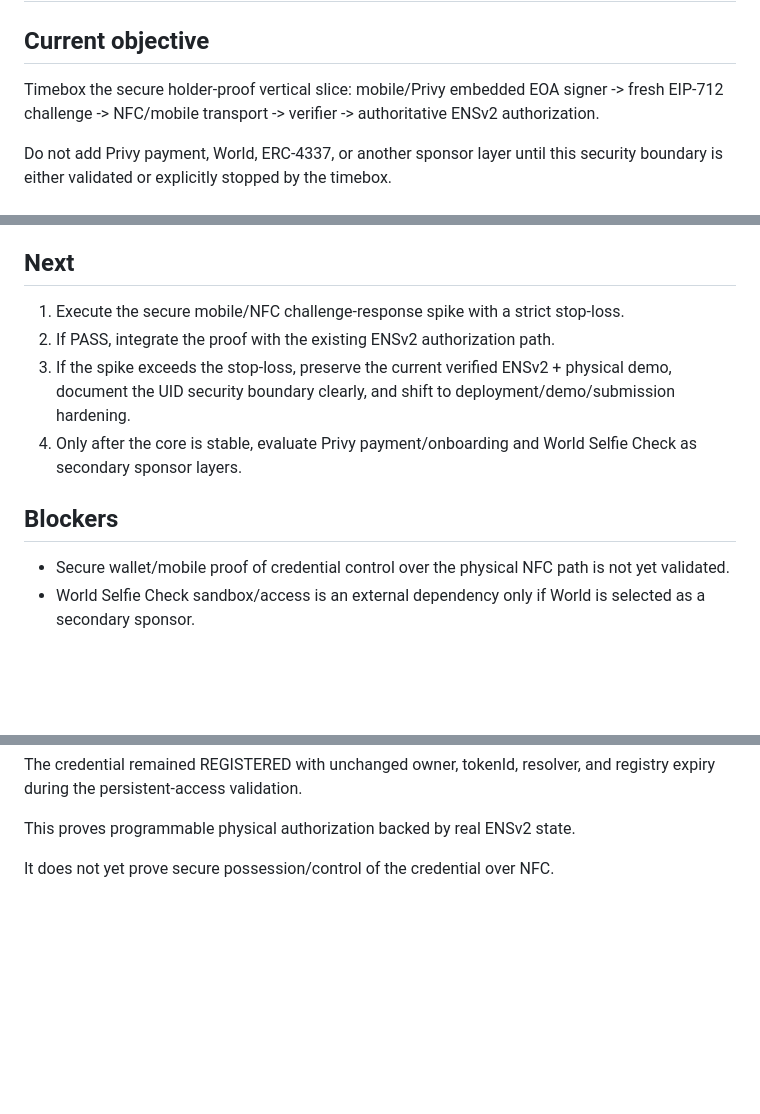
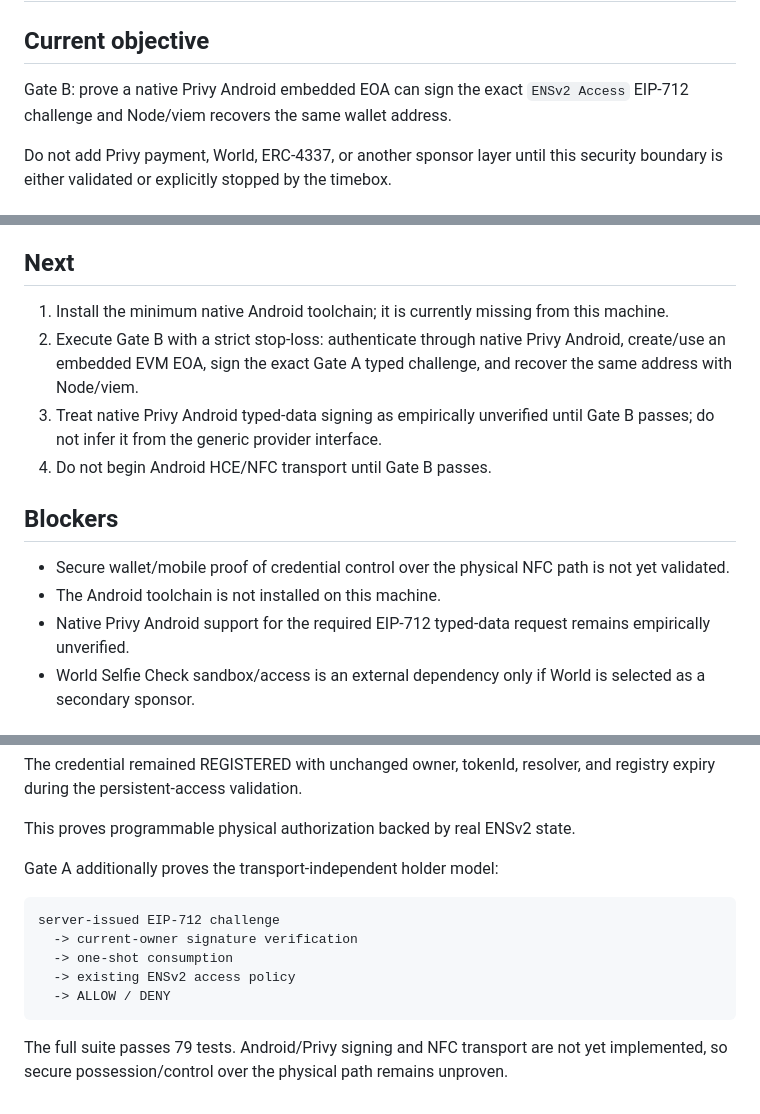
Before and after one commit to nodeXbit/ethonline-2026, a Markdown page: STATUS.md, 3 parts joined by grey strips. GitHub-like rendering; blank space fills up the shorter version.

````diff
--- a/STATUS.md
+++ b/STATUS.md
@@ -2,7 +2,7 @@
 
 ## Current objective
 
-Timebox the secure holder-proof vertical slice: mobile/Privy embedded EOA signer -> fresh EIP-712 challenge -> NFC/mobile transport -> verifier -> authoritative ENSv2 authorization.
+Gate B: prove a native Privy Android embedded EOA can sign the exact `ENSv2 Access` EIP-712 challenge and Node/viem recovers the same wallet address.
 
 Do not add Privy payment, World, ERC-4337, or another sponsor layer until this security boundary is either validated or explicitly stopped by the timebox.
 
@@ -49,14 +51,16 @@ Do not add Privy payment, World, ERC-4337, or another sponsor layer until this s
 
 ## Next
 
-1. Execute the secure mobile/NFC challenge-response spike with a strict stop-loss.
-2. If PASS, integrate the proof with the existing ENSv2 authorization path.
-3. If the spike exceeds the stop-loss, preserve the current verified ENSv2 + physical demo, document the UID security boundary clearly, and shift to deployment/demo/submission hardening.
-4. Only after the core is stable, evaluate Privy payment/onboarding and World Selfie Check as secondary sponsor layers.
+1. Install the minimum native Android toolchain; it is currently missing from this machine.
+2. Execute Gate B with a strict stop-loss: authenticate through native Privy Android, create/use an embedded EVM EOA, sign the exact Gate A typed challenge, and recover the same address with Node/viem.
+3. Treat native Privy Android typed-data signing as empirically unverified until Gate B passes; do not infer it from the generic provider interface.
+4. Do not begin Android HCE/NFC transport until Gate B passes.
 
 ## Blockers
 
 - Secure wallet/mobile proof of credential control over the physical NFC path is not yet validated.
+- The Android toolchain is not installed on this machine.
+- Native Privy Android support for the required EIP-712 typed-data request remains empirically unverified.
 - World Selfie Check sandbox/access is an external dependency only if World is selected as a secondary sponsor.
 
 ## Risks
@@ -88,4 +92,14 @@ The credential remained REGISTERED with unchanged owner, tokenId, resolver, and
 
 This proves programmable physical authorization backed by real ENSv2 state.
 
-It does not yet prove secure possession/control of the credential over NFC.
+Gate A additionally proves the transport-independent holder model:
+
+```text
+server-issued EIP-712 challenge
+  -> current-owner signature verification
+  -> one-shot consumption
+  -> existing ENSv2 access policy
+  -> ALLOW / DENY
+```
+
+The full suite passes 79 tests. Android/Privy signing and NFC transport are not yet implemented, so secure possession/control over the physical path remains unproven.
````
Also changed, not shown: other parts of STATUS.md (+2 -0 lines), DECISIONS.md (+43 -0 lines), WORKLOG.md (+11 -0 lines).
